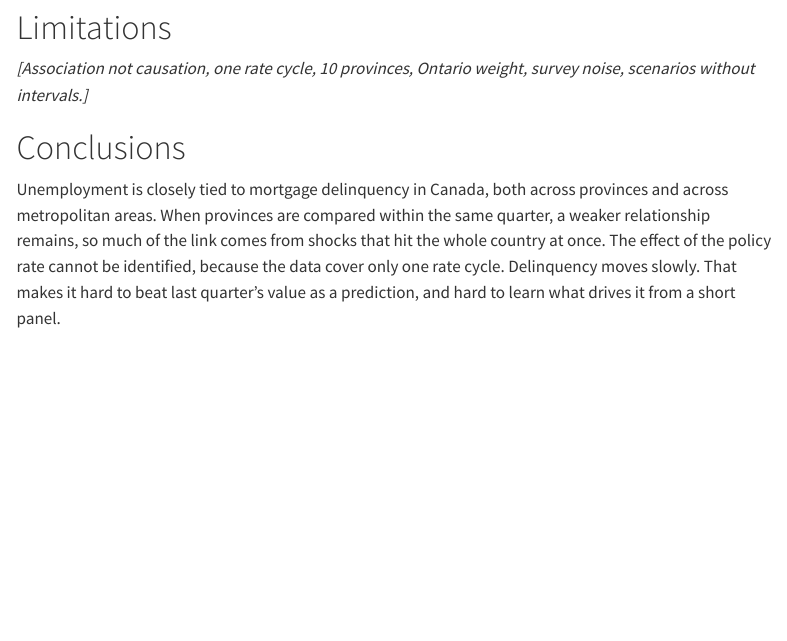
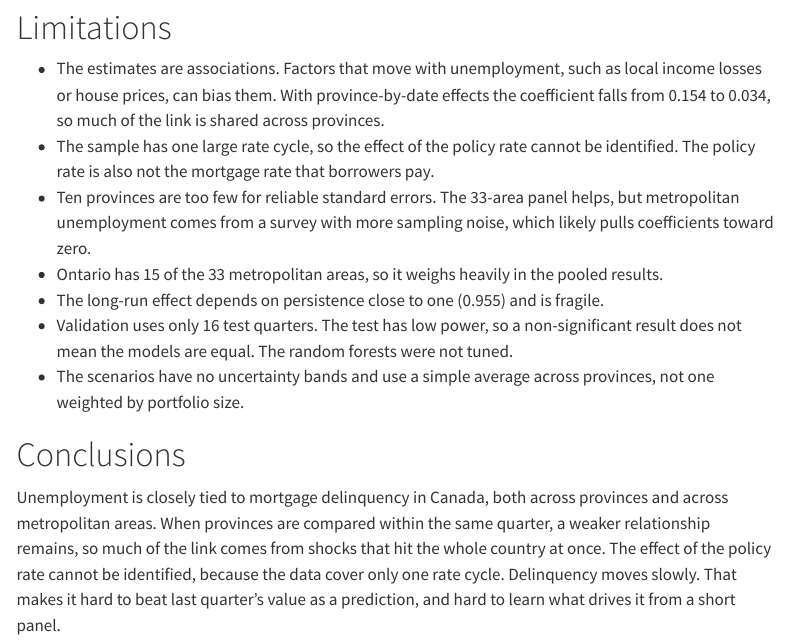
Before and after one commit to luisalonso8/Canada_mortgage_risk, a Quarto document (reports/report.qmd): the page in a window 1100 px wide, from 9120 px down. Rendered offline with R 4.5, knitr and Pandoc in place of Quarto, with nearby package versions; menus at the side of the page are left out.

Commit message:
Write report limitations

```diff
--- a/reports/report.qmd
+++ b/reports/report.qmd
@@ -185,7 +185,14 @@ rd("scenario_paths.csv") |>
 
 # Limitations
 
-*[Association not causation, one rate cycle, 10 provinces, Ontario weight, survey noise, scenarios without intervals.]*
+- The estimates are associations. Factors that move with unemployment, such as local income losses or house prices, can bias them. With province-by-date effects the coefficient falls from 0.154 to 0.034, so much of the link is shared across provinces.
+- The sample has one large rate cycle, so the effect of the policy rate cannot be identified. The policy rate is also not the mortgage rate that borrowers pay.
+- Ten provinces are too few for reliable standard errors. The 33-area panel helps, but metropolitan unemployment comes from a survey with more sampling noise, which likely pulls coefficients toward zero.
+- Ontario has 15 of the 33 metropolitan areas, so it weighs heavily in the pooled results.
+- The long-run effect depends on persistence close to one (0.955) and is fragile.
+- Validation uses only 16 test quarters. The test has low power, so a non-significant result does not mean the models are equal. The random forests were not tuned.
+- The scenarios have no uncertainty bands and use a simple average across provinces, not one weighted by portfolio size.
+
 
 # Conclusions
 
```
